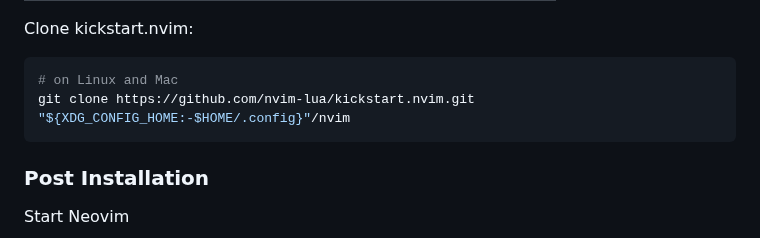
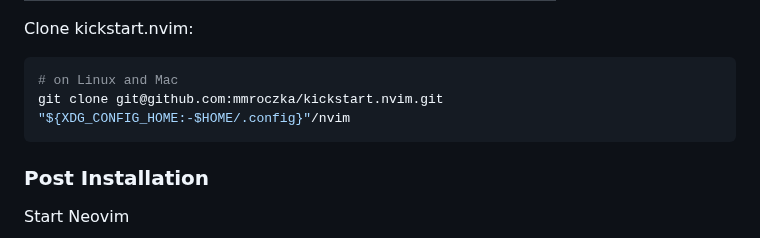
Before and after one commit to nvim-lua/kickstart.nvim, a Markdown page: README.md, the part around the change. GitHub-like rendering.

Commit message:
Update remote url

````diff
--- a/README.md
+++ b/README.md
@@ -17,7 +17,7 @@ Clone kickstart.nvim:
 
 ```sh
 # on Linux and Mac
-git clone https://github.com/nvim-lua/kickstart.nvim.git "${XDG_CONFIG_HOME:-$HOME/.config}"/nvim
+git clone git@github.com:mmroczka/kickstart.nvim.git "${XDG_CONFIG_HOME:-$HOME/.config}"/nvim
 ```
 
 ### Post Installation
````
